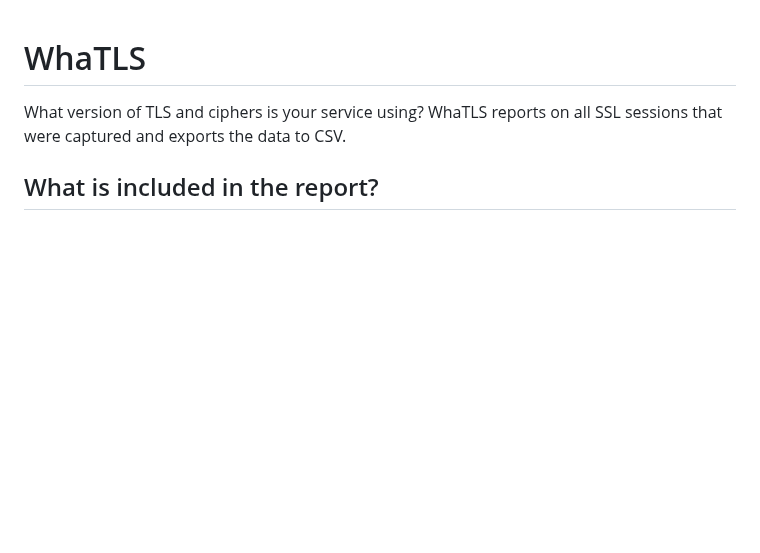
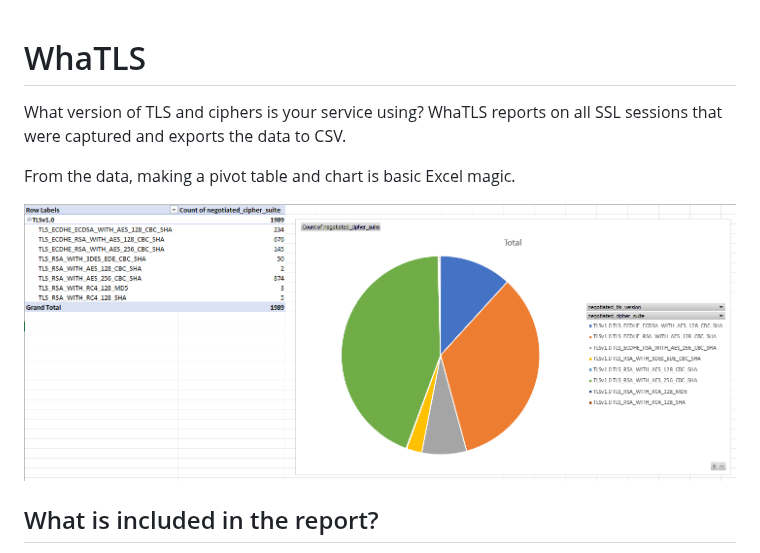
Before and after one commit to clay584/whatls, a Markdown page: README.md, the part around the change. Rendered like a GitHub page; pictures changed too: excel_screenshot.png (added); blank space fills up the shorter version.

Commit message:
added screenshot of pie chart

```diff
--- a/README.md
+++ b/README.md
@@ -2,6 +2,10 @@
 
 What version of TLS and ciphers is your service using? WhaTLS reports on all SSL
 sessions that were captured and exports the data to CSV.
+
+From the data, making a pivot table and chart is basic Excel magic.
+
+![Excel Pie Chart](excel_screenshot.png)
 
 ## What is included in the report?
 
```
